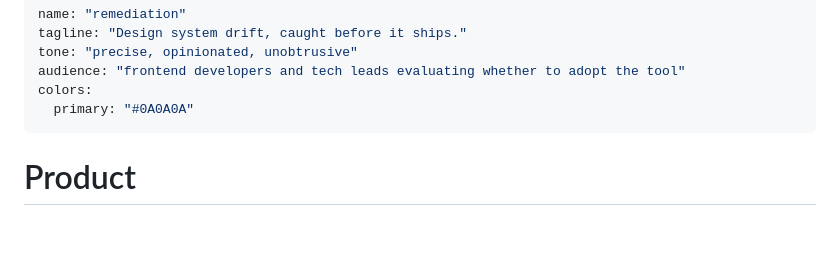
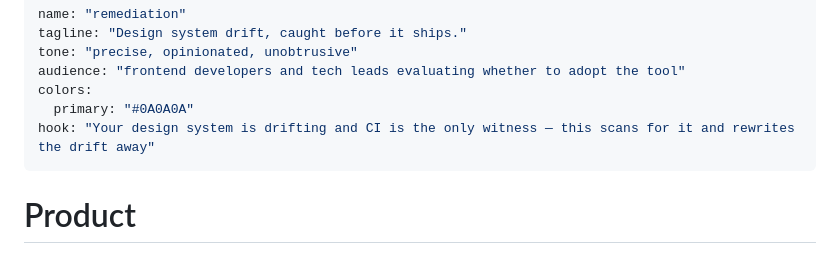
Before and after one commit to arnaudmanaranche/remediation, a Markdown page: PRODUCT.md, the part around the change. Rendered like a GitHub page; blank space fills up the shorter version.

Commit message:
feat(product md): add hook

```diff
--- a/PRODUCT.md
+++ b/PRODUCT.md
@@ -5,6 +5,7 @@ tone: "precise, opinionated, unobtrusive"
 audience: "frontend developers and tech leads evaluating whether to adopt the tool"
 colors:
   primary: "#0A0A0A"
+hook: "Your design system is drifting and CI is the only witness — this scans for it and rewrites the drift away"
 ---
 
 # Product
```
